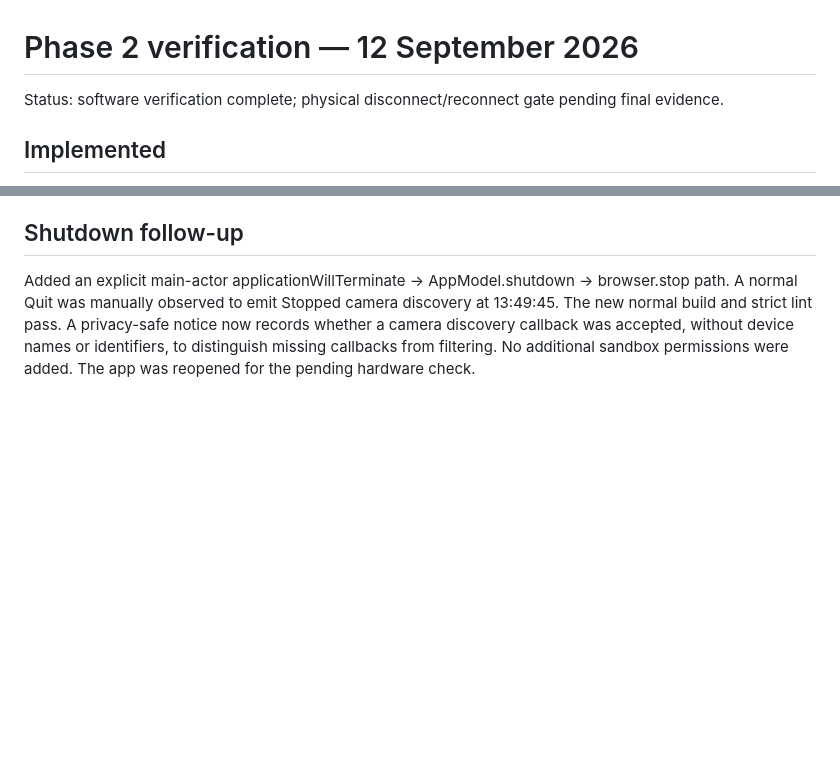
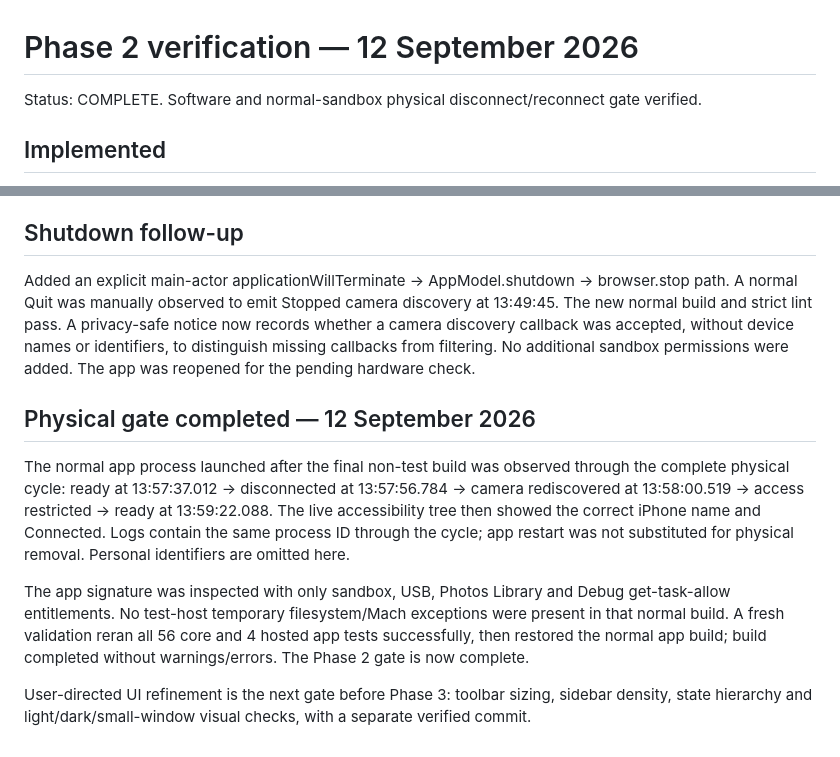
Before and after one commit to cloakyard/cloakroll, a Markdown page: docs/verification/PHASE-2.md, 2 parts joined by grey strips. Drawn GitHub-style; blank space fills up the shorter version.

Commit message:
docs: pass physical iPhone validation and gate UI refinement

```diff
--- a/docs/verification/PHASE-2.md
+++ b/docs/verification/PHASE-2.md
@@ -1,6 +1,6 @@
 # Phase 2 verification — 12 September 2026
 
-Status: software verification complete; physical disconnect/reconnect gate pending final evidence.
+Status: COMPLETE. Software and normal-sandbox physical disconnect/reconnect gate verified.
 
 ## Implemented
 
@@ -60,3 +60,19 @@ A normal Quit was manually observed to emit Stopped camera discovery at 13:49:45
 build and strict lint pass. A privacy-safe notice now records whether a camera discovery callback
 was accepted, without device names or identifiers, to distinguish missing callbacks from filtering.
 No additional sandbox permissions were added. The app was reopened for the pending hardware check.
+
+## Physical gate completed — 12 September 2026
+
+The normal app process launched after the final non-test build was observed through the complete
+physical cycle: ready at 13:57:37.012 → disconnected at 13:57:56.784 → camera rediscovered at
+13:58:00.519 → access restricted → ready at 13:59:22.088. The live accessibility tree then showed
+the correct iPhone name and Connected. Logs contain the same process ID through the cycle; app
+restart was not substituted for physical removal. Personal identifiers are omitted here.
+
+The app signature was inspected with only sandbox, USB, Photos Library and Debug get-task-allow
+entitlements. No test-host temporary filesystem/Mach exceptions were present in that normal build.
+A fresh validation reran all 56 core and 4 hosted app tests successfully, then restored the normal
+app build; build completed without warnings/errors. The Phase 2 gate is now complete.
+
+User-directed UI refinement is the next gate before Phase 3: toolbar sizing, sidebar density,
+state hierarchy and light/dark/small-window visual checks, with a separate verified commit.
```
Also changed, not shown: docs/PLAN.md (+12 -1 lines).
